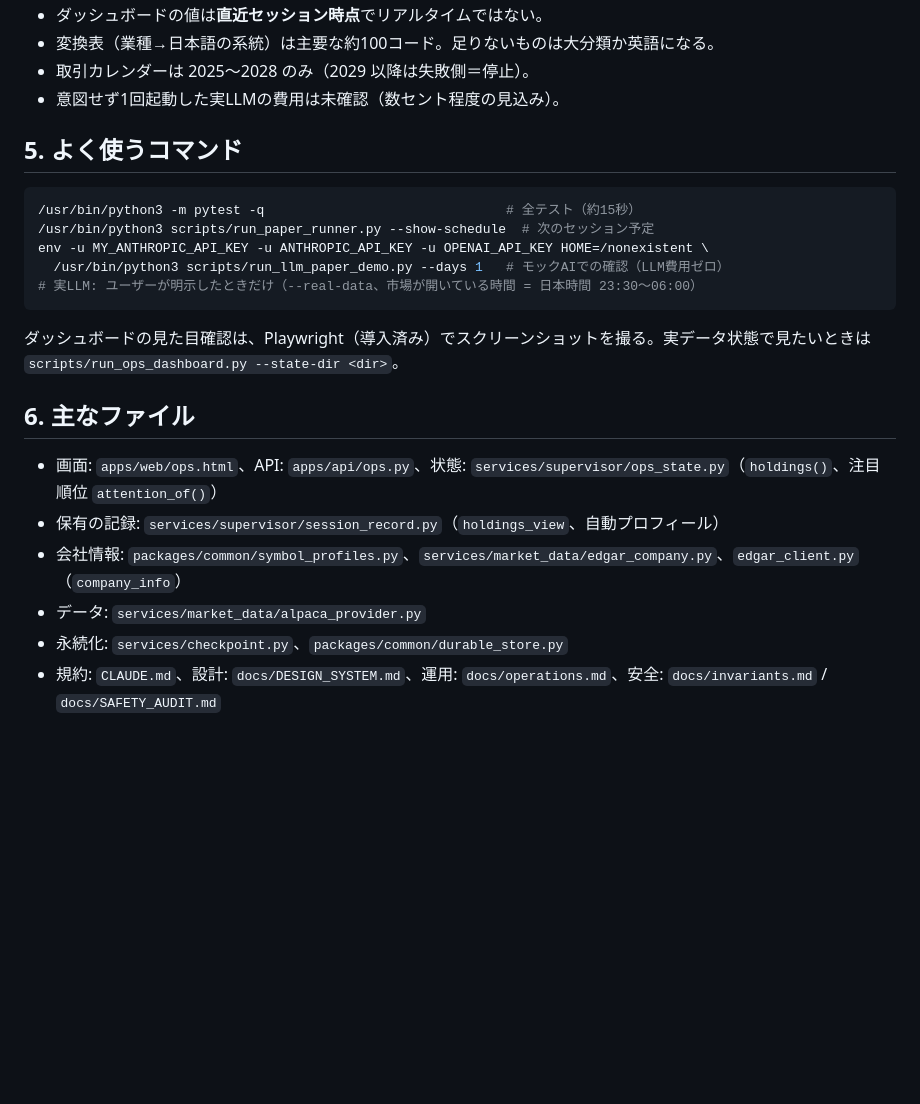
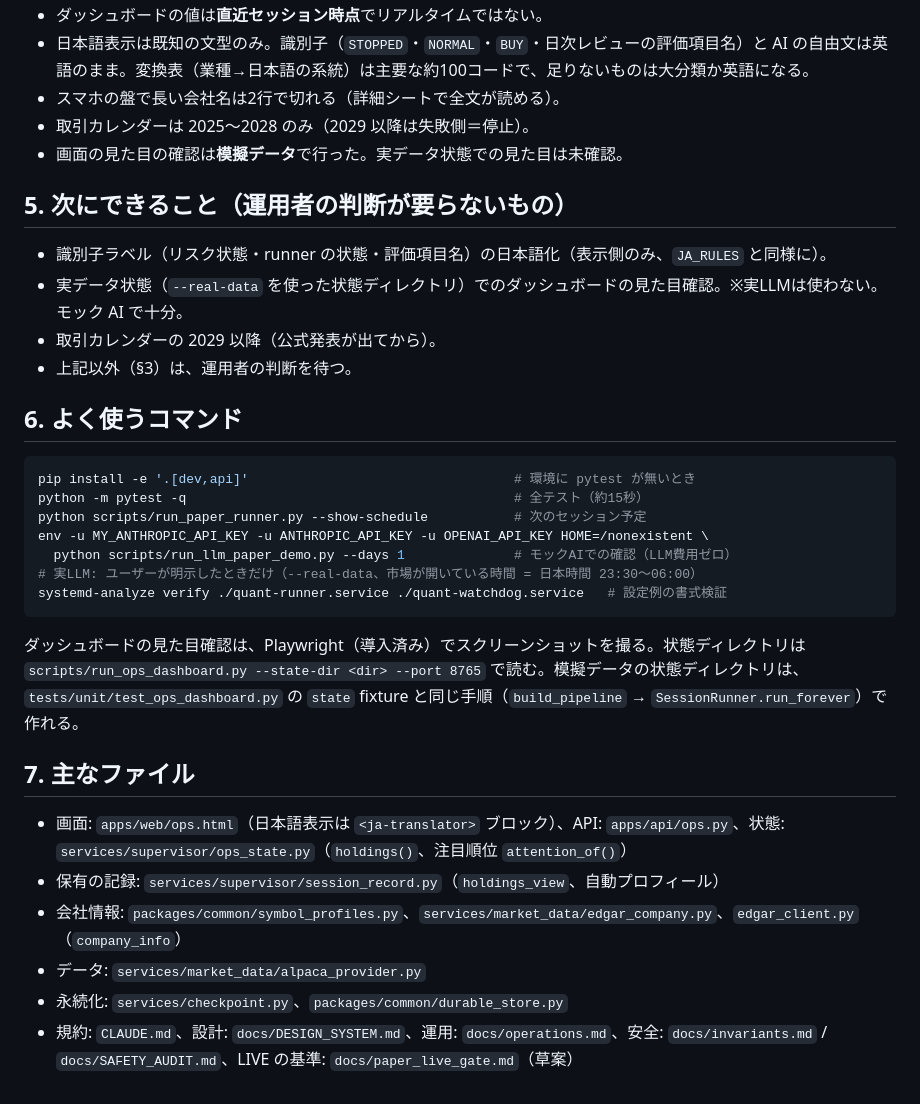
Before and after one commit to AIvibe-bldr/100-Autonomous-Quant-Trading-System-MASTER-SPEC-v2.0, a Markdown page: docs/HANDOFF_next_session.md, the part around one of its changes. GitHub-like rendering; blank space fills up the shorter version.

````diff
--- a/docs/HANDOFF_next_session.md
+++ b/docs/HANDOFF_next_session.md
@@ -59,22 +62,31 @@
 - ダッシュボードの値は**直近セッション時点**でリアルタイムではない。
-- 変換表（業種→日本語の系統）は主要な約100コード。足りないものは大分類か英語になる。
+- 日本語表示は既知の文型のみ。識別子（`STOPPED`・`NORMAL`・`BUY`・日次レビューの評価項目名）と AI の自由文は英語のまま。変換表（業種→日本語の系統）は主要な約100コードで、足りないものは大分類か英語になる。
+- スマホの盤で長い会社名は2行で切れる（詳細シートで全文が読める）。
 - 取引カレンダーは 2025〜2028 のみ（2029 以降は失敗側＝停止）。
-- 意図せず1回起動した実LLMの費用は未確認（数セント程度の見込み）。
+- 画面の見た目の確認は**模擬データ**で行った。実データ状態での見た目は未確認。
 
-## 5. よく使うコマンド
+## 5. 次にできること（運用者の判断が要らないもの）
+- 識別子ラベル（リスク状態・runner の状態・評価項目名）の日本語化（表示側のみ、`JA_RULES` と同様に）。
+- 実データ状態（`--real-data` を使った状態ディレクトリ）でのダッシュボードの見た目確認。※実LLMは使わない。モック AI で十分。
+- 取引カレンダーの 2029 以降（公式発表が出てから）。
+- 上記以外（§3）は、運用者の判断を待つ。
+
+## 6. よく使うコマンド
 ```bash
-/usr/bin/python3 -m pytest -q                               # 全テスト（約15秒）
-/usr/bin/python3 scripts/run_paper_runner.py --show-schedule  # 次のセッション予定
+pip install -e '.[dev,api]'                                  # 環境に pytest が無いとき
+python -m pytest -q                                          # 全テスト（約15秒）
+python scripts/run_paper_runner.py --show-schedule           # 次のセッション予定
 env -u MY_ANTHROPIC_API_KEY -u ANTHROPIC_API_KEY -u OPENAI_API_KEY HOME=/nonexistent \
-  /usr/bin/python3 scripts/run_llm_paper_demo.py --days 1   # モックAIでの確認（LLM費用ゼロ）
+  python scripts/run_llm_paper_demo.py --days 1              # モックAIでの確認（LLM費用ゼロ）
 # 実LLM: ユーザーが明示したときだけ（--real-data、市場が開いている時間 = 日本時間 23:30〜06:00）
+systemd-analyze verify ./quant-runner.service ./quant-watchdog.service   # 設定例の書式検証
 ```
-ダッシュボードの見た目確認は、Playwright（導入済み）でスクリーンショットを撮る。実データ状態で見たいときは `scripts/run_ops_dashboard.py --state-dir <dir>`。
+ダッシュボードの見た目確認は、Playwright（導入済み）でスクリーンショットを撮る。状態ディレクトリは `scripts/run_ops_dashboard.py --state-dir <dir> --port 8765` で読む。模擬データの状態ディレクトリは、`tests/unit/test_ops_dashboard.py` の `state` fixture と同じ手順（`build_pipeline` → `SessionRunner.run_forever`）で作れる。
 
-## 6. 主なファイル
-- 画面: `apps/web/ops.html`、API: `apps/api/ops.py`、状態: `services/supervisor/ops_state.py`（`holdings()`、注目順位 `attention_of()`）
+## 7. 主なファイル
+- 画面: `apps/web/ops.html`（日本語表示は `<ja-translator>` ブロック）、API: `apps/api/ops.py`、状態: `services/supervisor/ops_state.py`（`holdings()`、注目順位 `attention_of()`）
 - 保有の記録: `services/supervisor/session_record.py`（`holdings_view`、自動プロフィール）
 - 会社情報: `packages/common/symbol_profiles.py`、`services/market_data/edgar_company.py`、`edgar_client.py`（`company_info`）
 - データ: `services/market_data/alpaca_provider.py`
 - 永続化: `services/checkpoint.py`、`packages/common/durable_store.py`
-- 規約: `CLAUDE.md`、設計: `docs/DESIGN_SYSTEM.md`、運用: `docs/operations.md`、安全: `docs/invariants.md` / `docs/SAFETY_AUDIT.md`
+- 規約: `CLAUDE.md`、設計: `docs/DESIGN_SYSTEM.md`、運用: `docs/operations.md`、安全: `docs/invariants.md` / `docs/SAFETY_AUDIT.md`、LIVE の基準: `docs/paper_live_gate.md`（草案）
````
Also changed, not shown: other parts of docs/HANDOFF_next_session.md (+36 -33 lines).
